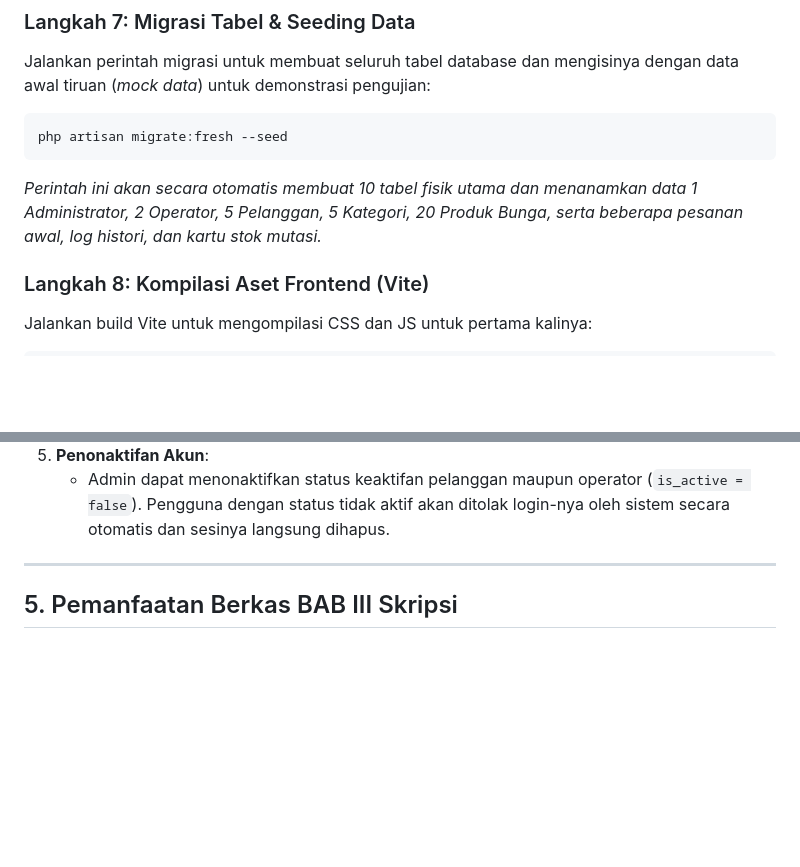
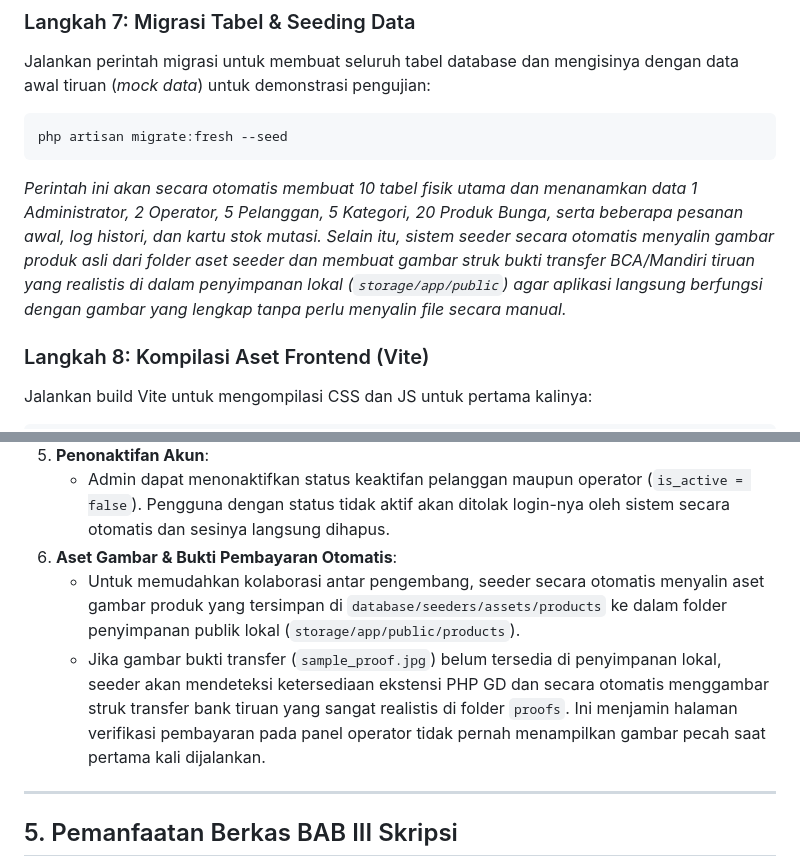
Before and after one commit to ftrrr10/Little-joy-florist, a Markdown page: README.md, 2 parts joined by grey strips. Drawn GitHub-style; blank space fills up the shorter version.

Commit message:
docs: update README.md with auto-seeded images and GD receipt details

````diff
--- a/README.md
+++ b/README.md
@@ -118,7 +118,7 @@ Jalankan perintah migrasi untuk membuat seluruh tabel database dan mengisinya de
 ```bash
 php artisan migrate:fresh --seed
 ```
-*Perintah ini akan secara otomatis membuat 10 tabel fisik utama dan menanamkan data 1 Administrator, 2 Operator, 5 Pelanggan, 5 Kategori, 20 Produk Bunga, serta beberapa pesanan awal, log histori, dan kartu stok mutasi.*
+*Perintah ini akan secara otomatis membuat 10 tabel fisik utama dan menanamkan data 1 Administrator, 2 Operator, 5 Pelanggan, 5 Kategori, 20 Produk Bunga, serta beberapa pesanan awal, log histori, dan kartu stok mutasi. Selain itu, sistem seeder secara otomatis menyalin gambar produk asli dari folder aset seeder dan membuat gambar struk bukti transfer BCA/Mandiri tiruan yang realistis di dalam penyimpanan lokal (`storage/app/public`) agar aplikasi langsung berfungsi dengan gambar yang lengkap tanpa perlu menyalin file secara manual.*
 
 ### Langkah 8: Kompilasi Aset Frontend (Vite)
 Jalankan build Vite untuk mengompilasi CSS dan JS untuk pertama kalinya:
@@ -169,6 +169,9 @@ Untuk menghindari kegagalan sistem saat pengujian atau demonstrasi, perhatikan b
     *   Jika pelanggan melakukan unggah ulang bukti transfer baru (misal karena bukti transfer pertama ditolak oleh operator), sistem secara otomatis menghapus berkas gambar bukti lama dari disk server untuk menghemat kapasitas penyimpanan.
 5.  **Penonaktifan Akun**:
     *   Admin dapat menonaktifkan status keaktifan pelanggan maupun operator (`is_active = false`). Pengguna dengan status tidak aktif akan ditolak login-nya oleh sistem secara otomatis dan sesinya langsung dihapus.
+6.  **Aset Gambar & Bukti Pembayaran Otomatis**:
+    *   Untuk memudahkan kolaborasi antar pengembang, seeder secara otomatis menyalin aset gambar produk yang tersimpan di `database/seeders/assets/products` ke dalam folder penyimpanan publik lokal (`storage/app/public/products`).
+    *   Jika gambar bukti transfer (`sample_proof.jpg`) belum tersedia di penyimpanan lokal, seeder akan mendeteksi ketersediaan ekstensi PHP GD dan secara otomatis menggambar struk transfer bank tiruan yang sangat realistis di folder `proofs`. Ini menjamin halaman verifikasi pembayaran pada panel operator tidak pernah menampilkan gambar pecah saat pertama kali dijalankan.
 
 ---
 
````
